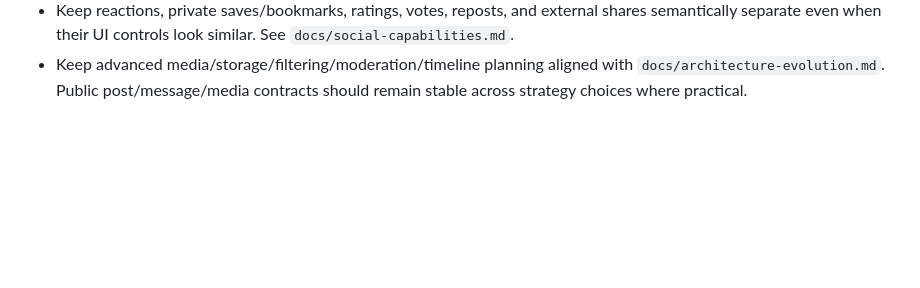
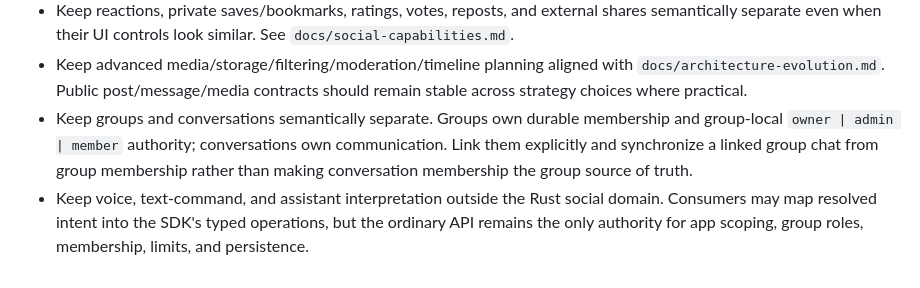
Before and after one commit to moritzbrantner/social-service, a Markdown page: AGENTS.md, the part around the change. Drawn GitHub-style; blank space fills up the shorter version.

Commit message:
Record group and command ownership rules

```diff
--- a/AGENTS.md
+++ b/AGENTS.md
@@ -21,3 +21,5 @@ Repository-specific decisions:
 - Keep comments tree-capable when the comment model is evolved: nullable immutable parent relationship, same post/app, and tombstones for deleted parents with descendants. Do not require loading an unbounded recursive tree in one request.
 - Keep reactions, private saves/bookmarks, ratings, votes, reposts, and external shares semantically separate even when their UI controls look similar. See `docs/social-capabilities.md`.
 - Keep advanced media/storage/filtering/moderation/timeline planning aligned with `docs/architecture-evolution.md`. Public post/message/media contracts should remain stable across strategy choices where practical.
+- Keep groups and conversations semantically separate. Groups own durable membership and group-local `owner | admin | member` authority; conversations own communication. Link them explicitly and synchronize a linked group chat from group membership rather than making conversation membership the group source of truth.
+- Keep voice, text-command, and assistant interpretation outside the Rust social domain. Consumers may map resolved intent into the SDK's typed operations, but the ordinary API remains the only authority for app scoping, group roles, membership, limits, and persistence.
```
